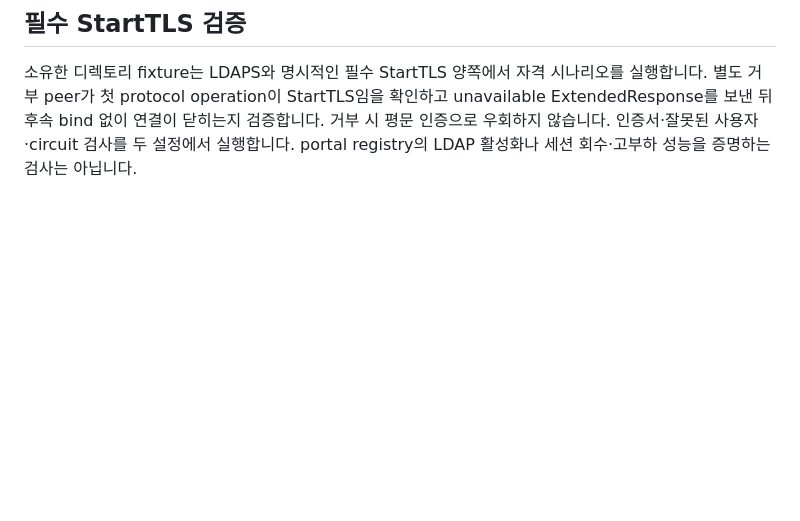
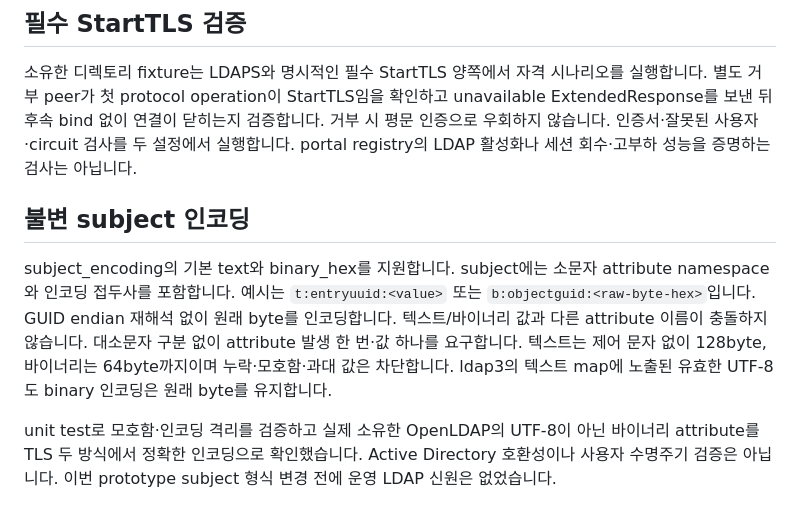
Before and after one commit to ziozzang/hopae, a Markdown page: docs/ko/LDAP_AUTHENTICATION.md, the part around one of its changes. Drawn GitHub-style; blank space fills up the shorter version.

Commit message:
docs(auth): describe LDAP binary subject encoding qualification [skip ci]

```diff
--- a/docs/ko/LDAP_AUTHENTICATION.md
+++ b/docs/ko/LDAP_AUTHENTICATION.md
@@ -120,3 +120,18 @@ unavailable ExtendedResponse를 보낸 뒤 후속 bind 없이 연결이 닫히
 거부 시 평문 인증으로 우회하지 않습니다. 인증서·잘못된 사용자·circuit 검사를 두
 설정에서 실행합니다. portal registry의 LDAP 활성화나 세션 회수·고부하 성능을
 증명하는 검사는 아닙니다.
+
+## 불변 subject 인코딩
+
+subject_encoding의 기본 text와 binary_hex를 지원합니다. subject에는 소문자
+attribute namespace와 인코딩 접두사를 포함합니다. 예시는 `t:entryuuid:<value>`
+또는 `b:objectguid:<raw-byte-hex>`입니다. GUID endian 재해석 없이 원래 byte를
+인코딩합니다. 텍스트/바이너리 값과 다른 attribute 이름이 충돌하지 않습니다.
+대소문자 구분 없이 attribute 발생 한 번·값 하나를 요구합니다. 텍스트는 제어 문자
+없이 128byte, 바이너리는 64byte까지이며 누락·모호함·과대 값은 차단합니다.
+ldap3의 텍스트 map에 노출된 유효한 UTF-8도 binary 인코딩은 원래 byte를 유지합니다.
+
+unit test로 모호함·인코딩 격리를 검증하고 실제 소유한 OpenLDAP의 UTF-8이 아닌
+바이너리 attribute를 TLS 두 방식에서 정확한 인코딩으로 확인했습니다. Active
+Directory 호환성이나 사용자 수명주기 검증은 아닙니다. 이번 prototype subject
+형식 변경 전에 운영 LDAP 신원은 없었습니다.
```
Also changed, not shown: other parts of docs/ko/LDAP_AUTHENTICATION.md (+1 -1 lines), docs/LDAP_AUTHENTICATION.md (+17 -1 lines).
